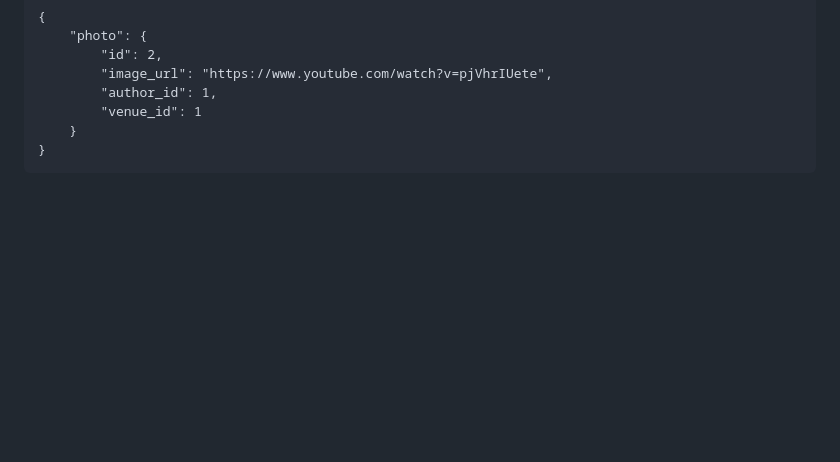
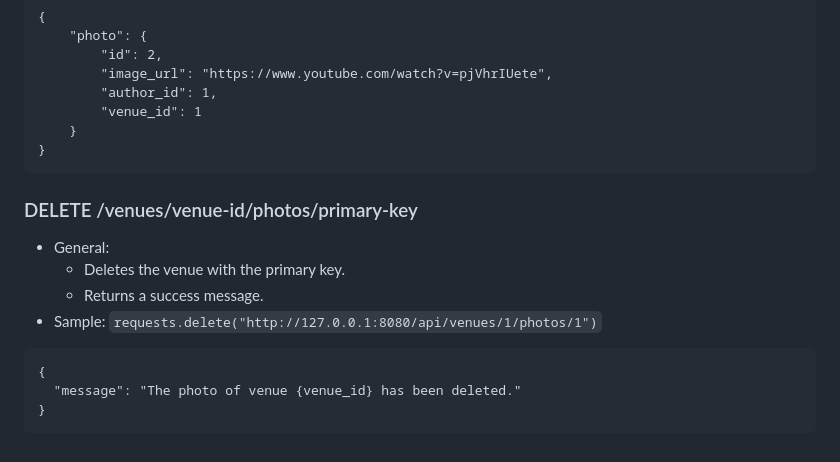
Before and after one commit to ajagyabeng/codecademy-restful-api-project, a Markdown page: README.md, the part around the change. Drawn GitHub-style; blank space fills up the shorter version.

````diff
--- a/README.md
+++ b/README.md
@@ -242,6 +242,17 @@ Authentication: This version of the applications does not require authentication
 }
 ```
 
+### DELETE /venues/venue-id/photos/primary-key
+- General:
+  - Deletes the venue with the primary key.
+  - Returns a success message.
+- Sample: `requests.delete("http://127.0.0.1:8080/api/venues/1/photos/1")`
+
+```
+{
+  "message": "The photo of venue {venue_id} has been deleted."
+}
+```
 
 <!-- *Italics*
 
````
